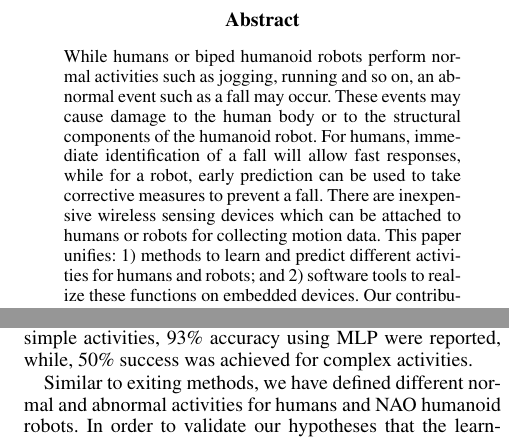
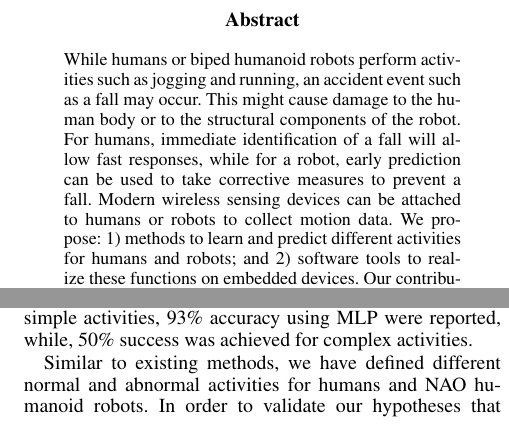
Before and after one commit to samindaa/csc_688_2014_doc, a LaTeX paper (aaai_main.tex): two parts of the columns of pages 1 and 2 of 7, joined at a grey line, cut so that both start at the same text. Compiled offline with pdfLaTeX.

Commit message:
on-line editing

```diff
--- a/aaai_main.tex
+++ b/aaai_main.tex
@@ -48,12 +48,12 @@ Department of Computer Science\\
 \maketitle
 \begin{abstract}
 \begin{quote}
-While humans or biped humanoid robots perform normal activities such as jogging, running and so
-on, an abnormal event such as a fall may occur. These events may cause damage to the human body or
-to the structural components of the humanoid robot. For humans, immediate identification of a fall
+While humans or biped humanoid robots perform activities such as jogging and running, an accident
+event such as a fall may occur. This might cause damage to the human body or
+to the structural components of the robot. For humans, immediate identification of a fall
 will allow fast responses, while for a robot, early prediction can be used to take corrective
-measures to prevent a fall. There are inexpensive wireless sensing devices which can be  attached
-to humans or robots for collecting motion data. This paper unifies: \begin{inparaenum}[1)] \item
+measures to prevent a fall. Modern wireless sensing devices can be attached to humans or robots to
+collect motion data. We propose: \begin{inparaenum}[1)] \item
 methods to learn and predict different activities for humans and robots; and \item software
 tools to realize these functions  on embedded devices. \end{inparaenum} Our contributions include:
 \begin{inparaenum}[1)] \item detection of falls for both humans and robots within a unified
@@ -156,5 +156,5 @@ feature extractor. For simple activities, 93\% accuracy using MLP were reported,
 success was achieved for complex activities.
 
 
-Similar to exiting methods, we have defined different normal and abnormal activities for humans and
-NAO humanoid robots. In order to validate our hypotheses that the learning and predicting methods
+Similar to existing methods, we have defined different normal and abnormal activities for humans
+and NAO humanoid robots. In order to validate our hypotheses that the learning and predicting
```
Also changed, not shown: aaai_main.tex (13 more changed lines).
